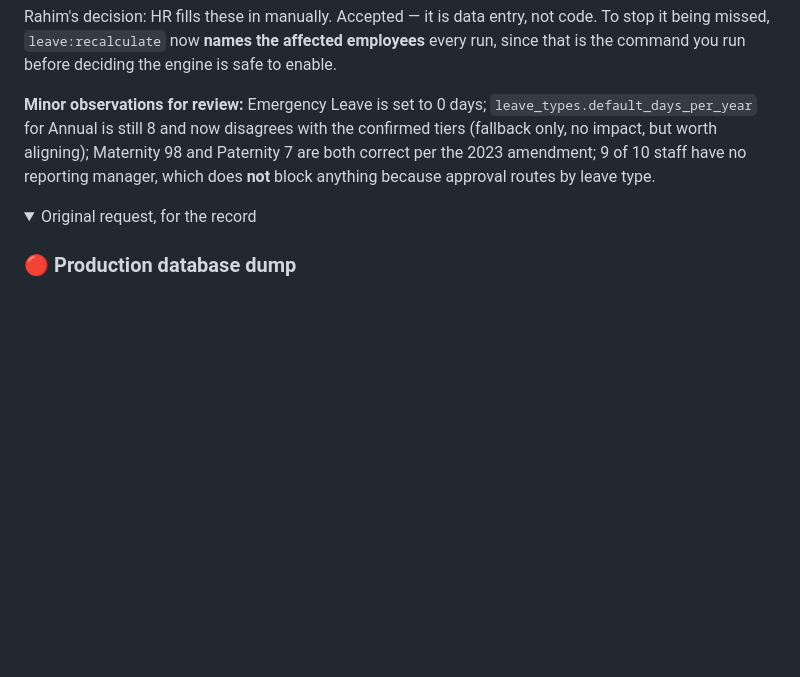
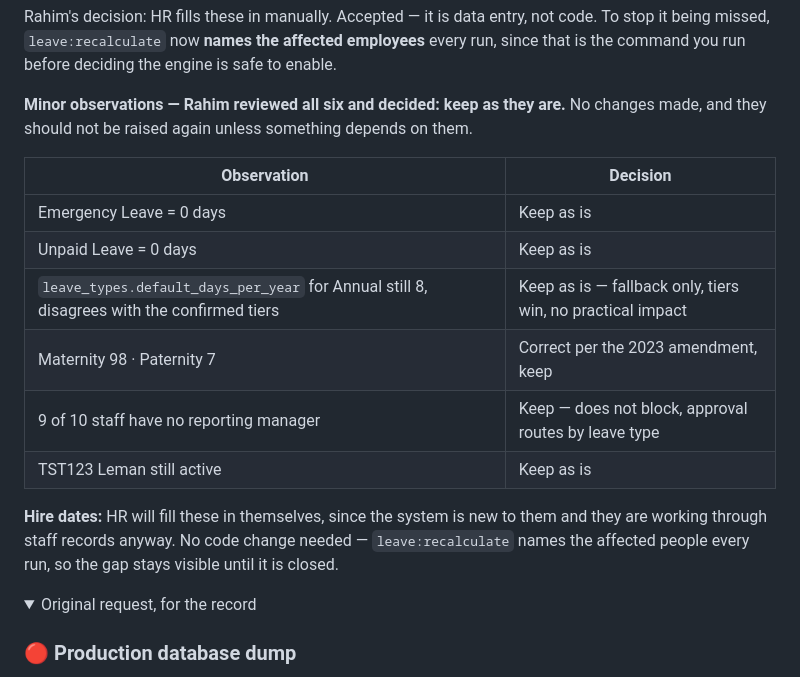
Before and after one commit to chillocreative/mge-system, a Markdown page: MGE_PROGRESS.md, the part around the change. GitHub-like rendering; folded sections open; blank space fills up the shorter version.

Commit message:
docs: record decisions to keep the six minor observations as they are
Co-Authored-By: Claude Opus 5 (1M context) <noreply@anthropic.com>

```diff
--- a/MGE_PROGRESS.md
+++ b/MGE_PROGRESS.md
@@ -76,7 +76,18 @@ The four real ones: MGE01 and PTG01 Annual 8 → 14 (the newly confirmed policy)
 
 Rahim's decision: HR fills these in manually. Accepted — it is data entry, not code. To stop it being missed, `leave:recalculate` now **names the affected employees** every run, since that is the command you run before deciding the engine is safe to enable.
 
-**Minor observations for review:** Emergency Leave is set to 0 days; `leave_types.default_days_per_year` for Annual is still 8 and now disagrees with the confirmed tiers (fallback only, no impact, but worth aligning); Maternity 98 and Paternity 7 are both correct per the 2023 amendment; 9 of 10 staff have no reporting manager, which does **not** block anything because approval routes by leave type.
+**Minor observations — Rahim reviewed all six and decided: keep as they are.** No changes made, and they should not be raised again unless something depends on them.
+
+| Observation | Decision |
+|---|---|
+| Emergency Leave = 0 days | Keep as is |
+| Unpaid Leave = 0 days | Keep as is |
+| `leave_types.default_days_per_year` for Annual still 8, disagrees with the confirmed tiers | Keep as is — fallback only, tiers win, no practical impact |
+| Maternity 98 · Paternity 7 | Correct per the 2023 amendment, keep |
+| 9 of 10 staff have no reporting manager | Keep — does not block, approval routes by leave type |
+| TST123 Leman still active | Keep as is |
+
+**Hire dates:** HR will fill these in themselves, since the system is new to them and they are working through staff records anyway. No code change needed — `leave:recalculate` names the affected people every run, so the gap stays visible until it is closed.
 
 <details><summary>Original request, for the record</summary>
 
```
